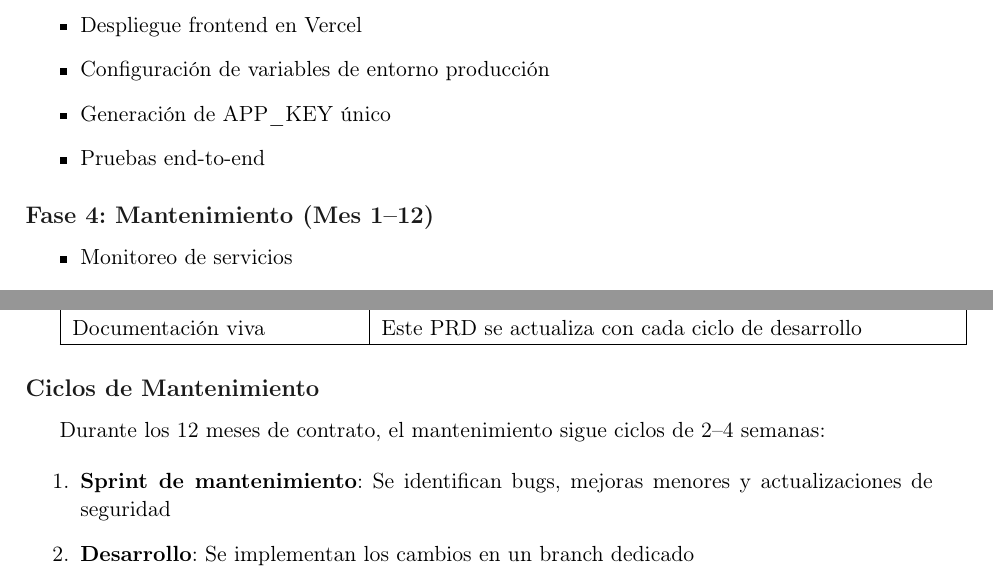
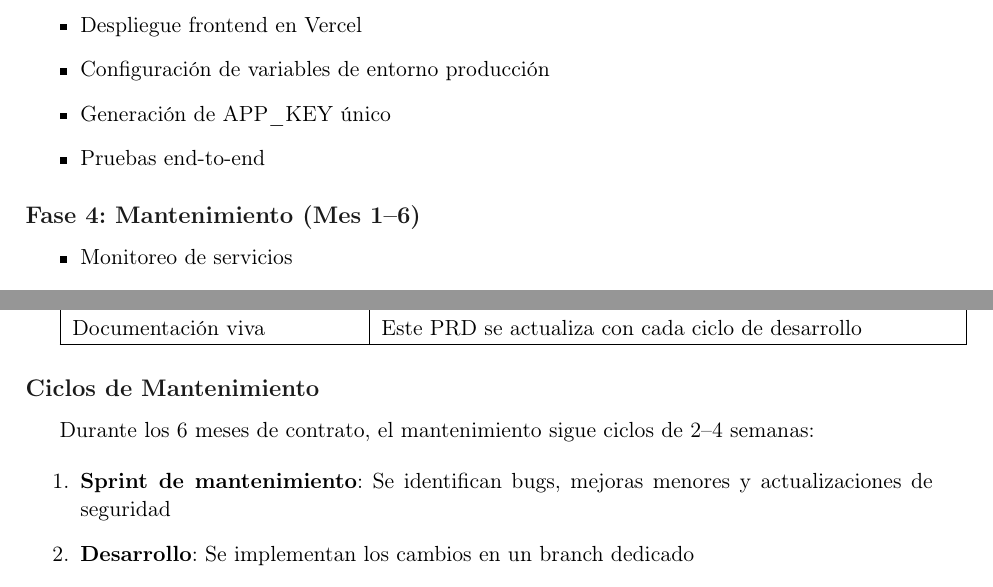
Before and after one commit to macreat/laVillaSB, a LaTeX document (docs/PRD-LaVillaAPI.tex): two parts of pages 10 and 16 of 18, joined at a grey line, cut so that both start at the same text. Compiled offline with pdfLaTeX.

Commit message:
docs(prd): raise contract value to $1.500-$2.000 and shorten term to 6 months
The two macros drive the contract table and the economic terms, but three
other places hardcoded "12 meses" and would have contradicted them:
Fase 4's heading, the Cronograma row, and the maintenance-cycles paragraph.
The first two are now 6; the third reads \contractperiod so it can never
drift again.

Verified by compiling: zero errors, and the rendered PDF carries the new
figures.

```diff
--- a/docs/PRD-LaVillaAPI.tex
+++ b/docs/PRD-LaVillaAPI.tex
@@ -42,8 +42,8 @@
 % --- Custom commands ---
 \newcommand{\apiversion}{v1.0}
 \newcommand{\docdate}{01 de Septiembre de 2026}
-\newcommand{\contractvalue}{\$1.000 a \$1.500\ USD (estimado)}
-\newcommand{\contractperiod}{12 meses}
+\newcommand{\contractvalue}{\$1.500 a \$2.000\ USD (estimado)}
+\newcommand{\contractperiod}{6 meses}
 
 \begin{document}
 
@@ -469,7 +469,7 @@ Frontend & Next.js & 3000 & Tienda + admin \\
     \item Pruebas end-to-end
 \end{itemize}
 
-\subsection{Fase 4: Mantenimiento (Mes 1--12)}
+\subsection{Fase 4: Mantenimiento (Mes 1--6)}
 \begin{itemize}
     \item Monitoreo de servicios
     \item Resolución de bugs
@@ -805,7 +805,7 @@ Documentación viva & Este PRD se actualiza con cada ciclo de desarrollo \\
 
 \subsection{Ciclos de Mantenimiento}
 
-Durante los 12 meses de contrato, el mantenimiento sigue ciclos de 2--4 semanas:
+Durante los \contractperiod\ de contrato, el mantenimiento sigue ciclos de 2--4 semanas:
 
 \begin{enumerate}
     \item \textbf{Sprint de mantenimiento}: Se identifican bugs, mejoras menores y actualizaciones de seguridad
```
Also changed, not shown: docs/PRD-LaVillaAPI.tex (2 more changed lines).
